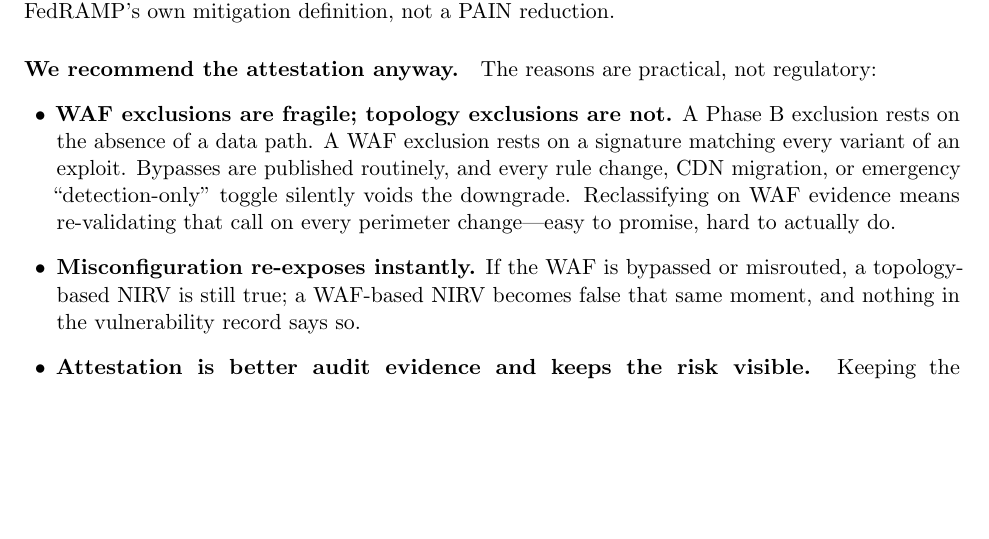
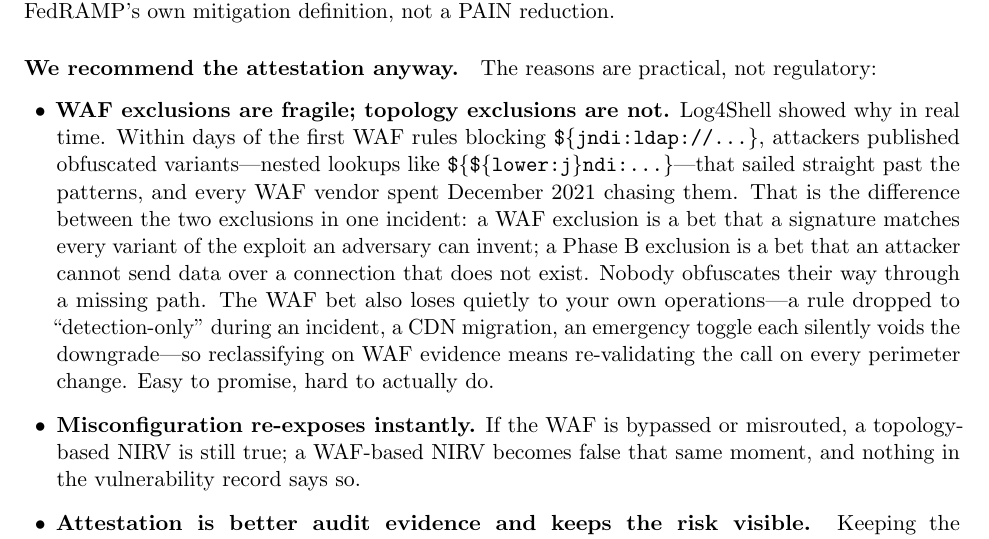
Before and after one commit to stackArmor/rfc-fedramp-vdr, a LaTeX paper (internet-accessibility.tex): part of page 13 of 16, cut so that both start at the same text, the shorter picture padded with empty space. Compiled offline with pdfLaTeX.

Commit message:
docs: rewrite WAF-fragility bullet example-first around the Log4Shell bypass chase

```diff
--- a/internet-accessibility.tex
+++ b/internet-accessibility.tex
@@ -304,7 +304,7 @@ FedRAMP does allow you to stop counting a flaw as internet-reachable once a WAF
 
 \paragraph{We recommend the attestation anyway.} The reasons are practical, not regulatory:
 \begin{itemize}[leftmargin=1.5em]
-\item \textbf{WAF exclusions are fragile; topology exclusions are not.} A Phase B exclusion rests on the absence of a data path. A WAF exclusion rests on a signature matching every variant of an exploit. Bypasses are published routinely, and every rule change, CDN migration, or emergency ``detection-only'' toggle silently voids the downgrade. Reclassifying on WAF evidence means re-validating that call on every perimeter change---easy to promise, hard to actually do.
+\item \textbf{WAF exclusions are fragile; topology exclusions are not.} Log4Shell showed why in real time. Within days of the first WAF rules blocking \code{\$\{jndi:ldap://...\}}, attackers published obfuscated variants---nested lookups like \code{\$\{\$\{lower:j\}ndi:...\}}---that sailed straight past the patterns, and every WAF vendor spent December 2021 chasing them. That is the difference between the two exclusions in one incident: a WAF exclusion is a bet that a signature matches every variant of the exploit an adversary can invent; a Phase~B exclusion is a bet that an attacker cannot send data over a connection that does not exist. Nobody obfuscates their way through a missing path. The WAF bet also loses quietly to your own operations---a rule dropped to ``detection-only'' during an incident, a CDN migration, an emergency toggle each silently voids the downgrade---so reclassifying on WAF evidence means re-validating the call on every perimeter change. Easy to promise, hard to actually do.
 \item \textbf{Misconfiguration re-exposes instantly.} If the WAF is bypassed or misrouted, a topology-based NIRV is still true; a WAF-based NIRV becomes false that same moment, and nothing in the vulnerability record says so.
 \item \textbf{Attestation is better audit evidence and keeps the risk visible.} Keeping the vulnerability IRV with a signed VEX record---\code{state: not\_affected}, \code{justification: protected\_at\_perimeter}, per the companion CycloneDX profile---hands the 3PAO a signed, machine-readable assertion naming the exact protecting control, while the provider's own dashboards keep showing the true residual risk. (A VEX document is a signed statement by the security team, not a legal instrument; its value is attribution and machine-readability, not liability transfer.)
 \item \textbf{Distribution automates cleanly.} VEX attestations publish to container registries as OCI artifacts next to the images they cover, or to object storage; scanning tools fetch them at scan time and apply the mitigation status without touching the reachability computation itself.
```
